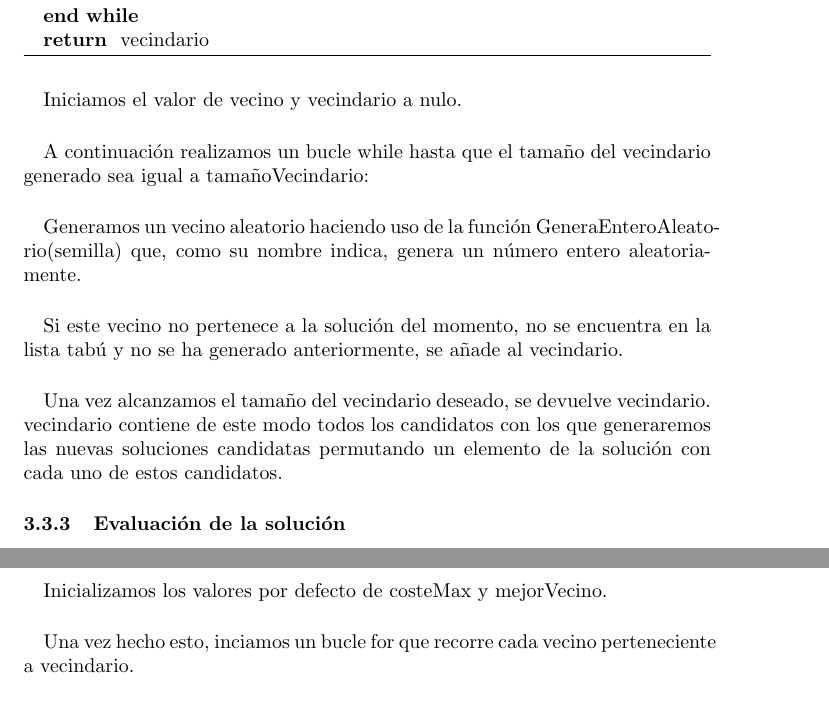
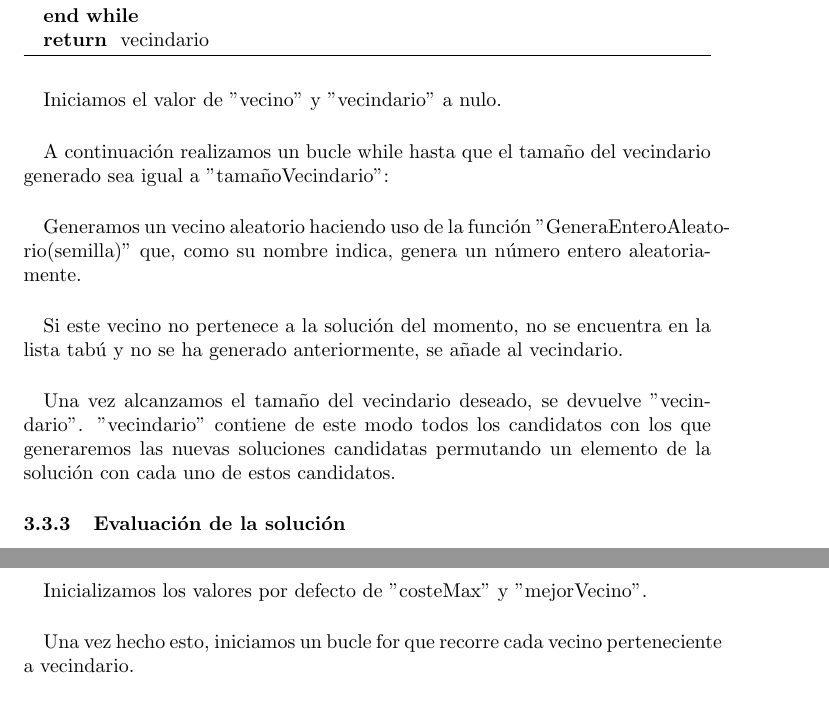
Before and after one commit to AndresRoOr/PracticasMetahur-sticas2021, a LaTeX document (Informe.tex): two parts of pages 15 and 16 of 27, joined at a grey line, cut so that both start at the same text. Compiled offline with pdfLaTeX.

Commit message:
Informe: correción de errores.

```diff
--- a/Informe.tex
+++ b/Informe.tex
@@ -479,15 +479,15 @@
 		\end{algorithmic}
 	\end{algorithm}
 
-		\paragraph{}Iniciamos el valor de vecino y vecindario a nulo.
+	\paragraph{}Iniciamos el valor de "vecino" y "vecindario" a nulo.
 
-		\paragraph{}A continuación realizamos un bucle while hasta que el tamaño del vecindario generado sea igual a tamañoVecindario:
+	\paragraph{}A continuación realizamos un bucle while hasta que el tamaño del vecindario generado sea igual a "tamañoVecindario":
 
-		\paragraph{}Generamos un vecino aleatorio haciendo uso de la función GeneraEnteroAleatorio(semilla) que, como su nombre indica, genera un número entero aleatoriamente.
+	\paragraph{}Generamos un vecino aleatorio haciendo uso de la función "GeneraEnteroAleatorio(semilla)" que, como su nombre indica, genera un número entero aleatoriamente.
 
 	\paragraph{}Si este vecino no pertenece a la solución del momento, no se encuentra en la lista tabú y no se ha generado anteriormente, se añade al vecindario.
 
-		\paragraph{}Una vez alcanzamos el tamaño del vecindario deseado, se devuelve vecindario. vecindario contiene de este modo todos los candidatos con los que generaremos las nuevas soluciones candidatas permutando un elemento de la solución con cada uno de estos candidatos.
+	\paragraph{}Una vez alcanzamos el tamaño del vecindario deseado, se devuelve "vecindario". "vecindario" contiene de este modo todos los candidatos con los que generaremos las nuevas soluciones candidatas permutando un elemento de la solución con cada uno de estos candidatos.
 
 	\subsubsection{Evaluación de la solución}
 
@@ -507,7 +507,7 @@
 		\end{algorithmic}
 	\end{algorithm}
 
-		\paragraph{}Inicializamos los valores por defecto de costeMax y mejorVecino.
+	\paragraph{}Inicializamos los valores por defecto de "costeMax" y "mejorVecino".
 
-		\paragraph{}Una vez hecho esto, inciamos un bucle for que recorre cada vecino perteneciente a vecindario.
+	\paragraph{}Una vez hecho esto, iniciamos un bucle for que recorre cada vecino perteneciente a vecindario.
 
```
Also changed, not shown: Informe.tex (14 more changed lines). Lines whose indentation alone changed are shown as unchanged.
